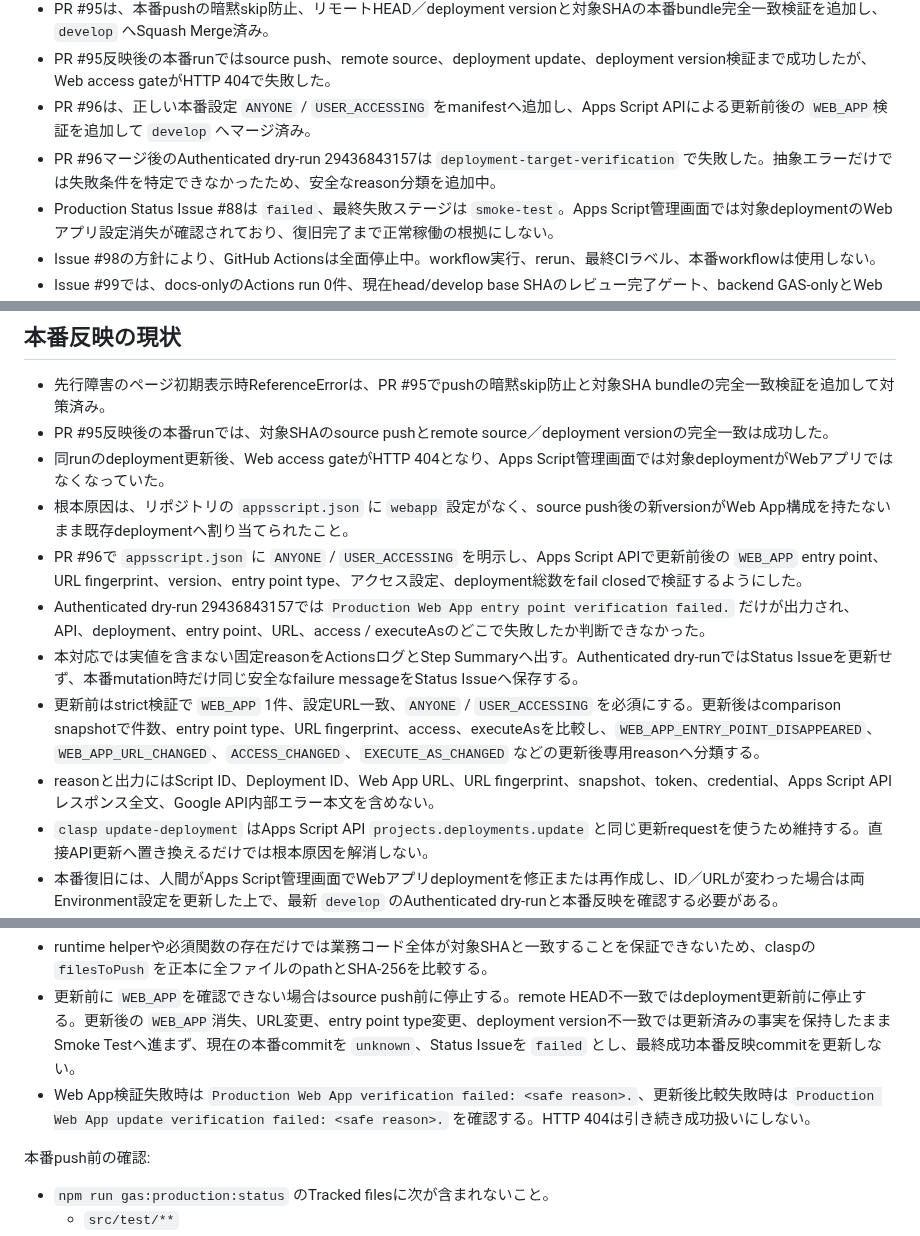
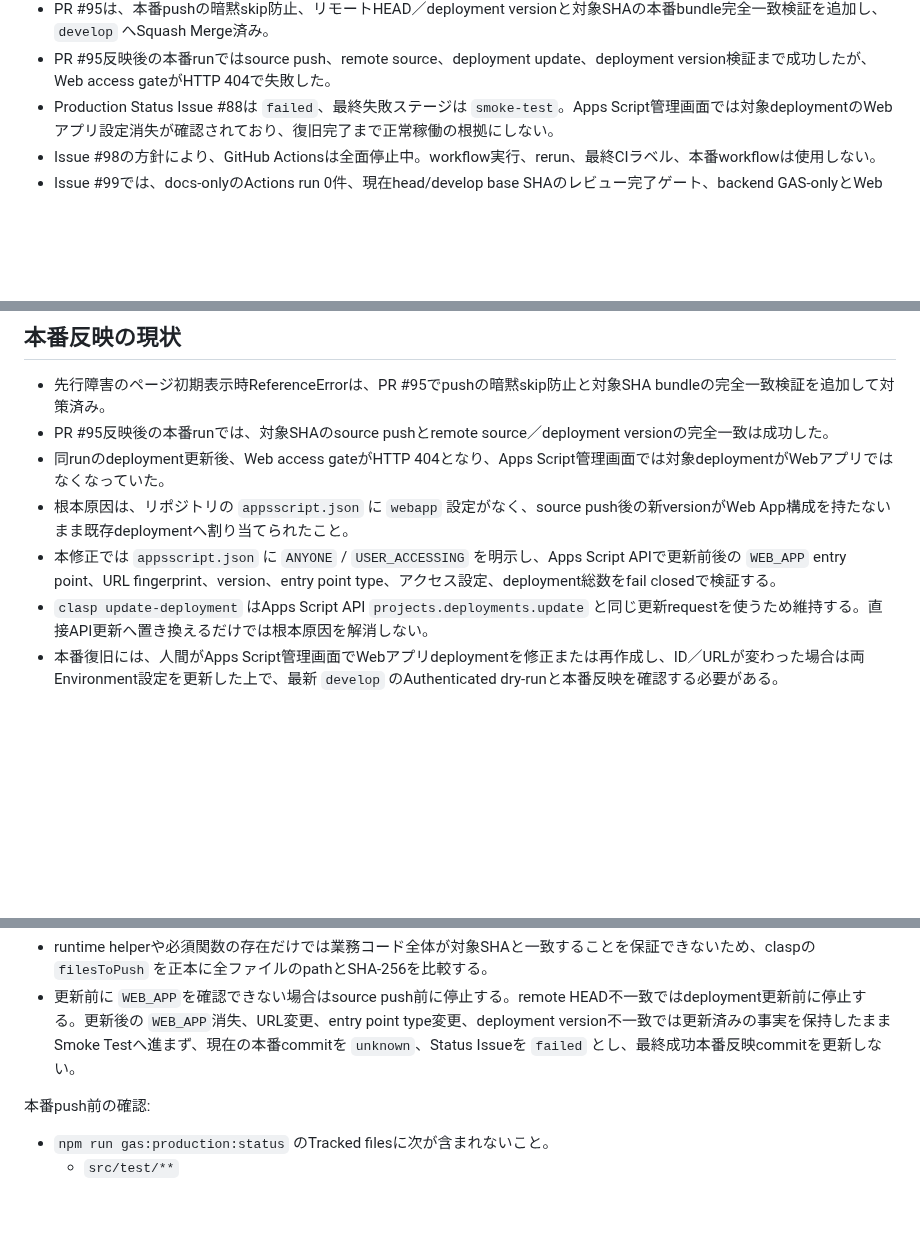
Before and after one commit to nozomu-honda/tradeCsvToSpreadSheet, a Markdown page: docs/current-status.md, 3 parts joined by grey strips. Rendered like a GitHub page; blank space fills up the shorter version.

Commit message:
不要な旧status差分を除外

```diff
--- a/docs/current-status.md
+++ b/docs/current-status.md
@@ -19,8 +19,6 @@
 - PR #84の本番反映基盤は `develop` へマージ済み。PR #87、PR #90、PR #92でcontrol/deploy workflowをdefault branch `main` へ同期済み。
 - PR #95は、本番pushの暗黙skip防止、リモートHEAD／deployment versionと対象SHAの本番bundle完全一致検証を追加し、`develop` へSquash Merge済み。
 - PR #95反映後の本番runではsource push、remote source、deployment update、deployment version検証まで成功したが、Web access gateがHTTP 404で失敗した。
-- PR #96は、正しい本番設定 `ANYONE` / `USER_ACCESSING` をmanifestへ追加し、Apps Script APIによる更新前後の `WEB_APP`検証を追加して `develop` へマージ済み。
-- PR #96マージ後のAuthenticated dry-run 29436843157は `deployment-target-verification` で失敗した。抽象エラーだけでは失敗条件を特定できなかったため、安全なreason分類を追加中。
 - Production Status Issue #88は `failed`、最終失敗ステージは `smoke-test`。Apps Script管理画面では対象deploymentのWebアプリ設定消失が確認されており、復旧完了まで正常稼働の根拠にしない。
 - Issue #98の方針により、GitHub Actionsは全面停止中。workflow実行、rerun、最終CIラベル、本番workflowは使用しない。
 - Issue #99では、docs-onlyのActions run 0件、現在head/develop base SHAのレビュー完了ゲート、backend GAS-onlyとWeb E2E対象の分離、成功済み同一head/base check再利用を実装中。
@@ -173,11 +171,7 @@
 - PR #95反映後の本番runでは、対象SHAのsource pushとremote source／deployment versionの完全一致は成功した。
 - 同runのdeployment更新後、Web access gateがHTTP 404となり、Apps Script管理画面では対象deploymentがWebアプリではなくなっていた。
 - 根本原因は、リポジトリの `appsscript.json` に `webapp` 設定がなく、source push後の新versionがWeb App構成を持たないまま既存deploymentへ割り当てられたこと。
-- PR #96で `appsscript.json` に `ANYONE` / `USER_ACCESSING` を明示し、Apps Script APIで更新前後の `WEB_APP` entry point、URL fingerprint、version、entry point type、アクセス設定、deployment総数をfail closedで検証するようにした。
-- Authenticated dry-run 29436843157では `Production Web App entry point verification failed.` だけが出力され、API、deployment、entry point、URL、access / executeAsのどこで失敗したか判断できなかった。
-- 本対応では実値を含まない固定reasonをActionsログとStep Summaryへ出す。Authenticated dry-runではStatus Issueを更新せず、本番mutation時だけ同じ安全なfailure messageをStatus Issueへ保存する。
-- 更新前はstrict検証で `WEB_APP` 1件、設定URL一致、`ANYONE` / `USER_ACCESSING` を必須にする。更新後はcomparison snapshotで件数、entry point type、URL fingerprint、access、executeAsを比較し、`WEB_APP_ENTRY_POINT_DISAPPEARED`、`WEB_APP_URL_CHANGED`、`ACCESS_CHANGED`、`EXECUTE_AS_CHANGED` などの更新後専用reasonへ分類する。
-- reasonと出力にはScript ID、Deployment ID、Web App URL、URL fingerprint、snapshot、token、credential、Apps Script APIレスポンス全文、Google API内部エラー本文を含めない。
+- 本修正では `appsscript.json` に `ANYONE` / `USER_ACCESSING` を明示し、Apps Script APIで更新前後の `WEB_APP` entry point、URL fingerprint、version、entry point type、アクセス設定、deployment総数をfail closedで検証する。
 - `clasp update-deployment` はApps Script API `projects.deployments.update` と同じ更新requestを使うため維持する。直接API更新へ置き換えるだけでは根本原因を解消しない。
 - 本番復旧には、人間がApps Script管理画面でWebアプリdeploymentを修正または再作成し、ID／URLが変わった場合は両Environment設定を更新した上で、最新 `develop` のAuthenticated dry-runと本番反映を確認する必要がある。
 - 通常運用はマージ済みPRへ `deploy-production` ラベルを1回付け、preflight、Environment承認、更新前Web App確認、source push、deployment更新、更新後Web App確認、Web access gateまで実行する。dry-runは初回設定や障害調査時だけ任意利用する。
@@ -198,7 +192,6 @@ GitHub Actions経由では、URL内deployment IDとの一致、更新前の `WEB
 
 - runtime helperや必須関数の存在だけでは業務コード全体が対象SHAと一致することを保証できないため、claspの `filesToPush` を正本に全ファイルのpathとSHA-256を比較する。
 - 更新前に `WEB_APP`を確認できない場合はsource push前に停止する。remote HEAD不一致ではdeployment更新前に停止する。更新後の `WEB_APP`消失、URL変更、entry point type変更、deployment version不一致では更新済みの事実を保持したままSmoke Testへ進まず、現在の本番commitを `unknown`、Status Issueを `failed` とし、最終成功本番反映commitを更新しない。
-- Web App検証失敗時は `Production Web App verification failed: <safe reason>.`、更新後比較失敗時は `Production Web App update verification failed: <safe reason>.` を確認する。HTTP 404は引き続き成功扱いにしない。
 
 本番push前の確認:
 
```
Also changed, not shown: docs/TODO.md (+1 -5 lines).
